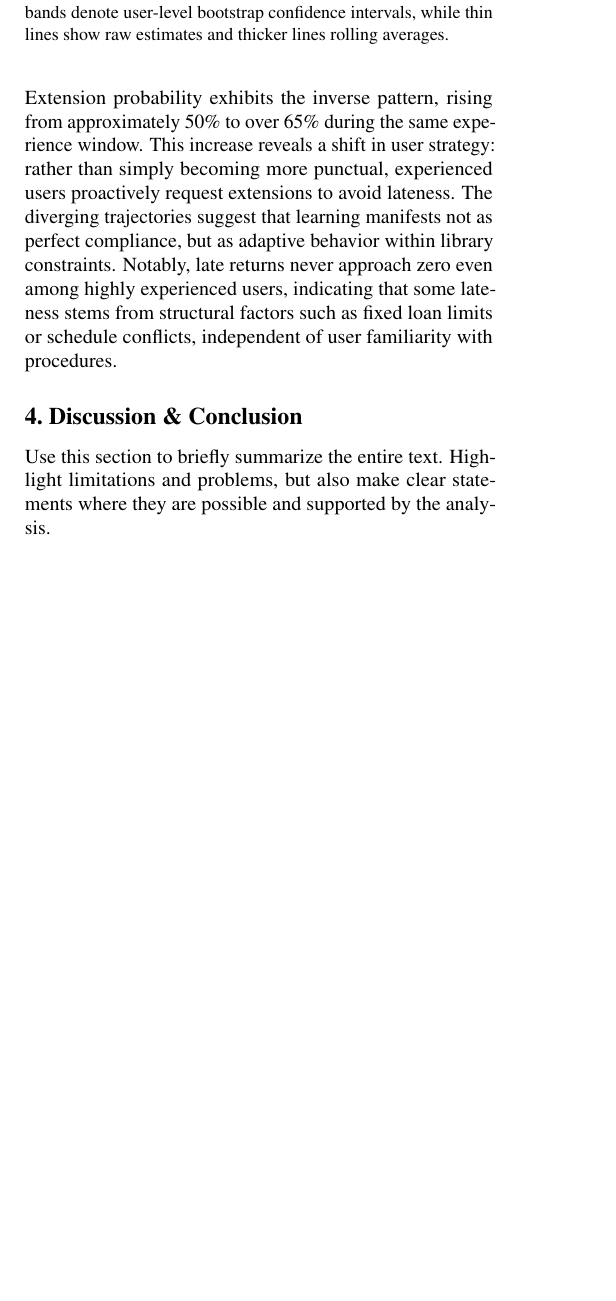
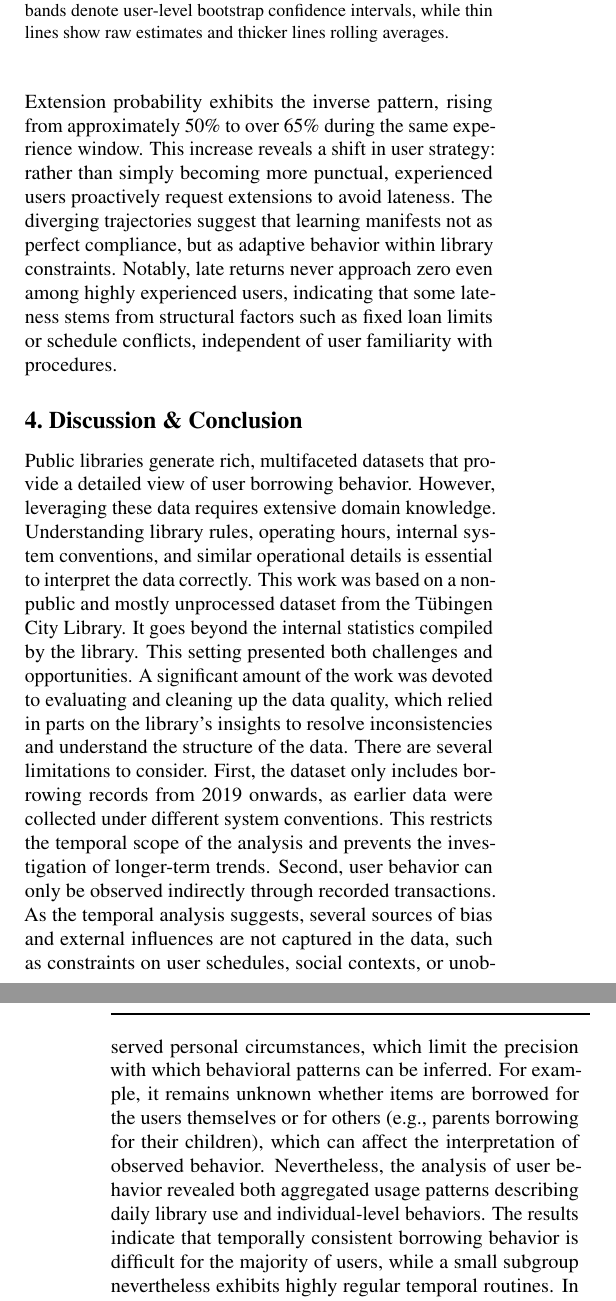
Before and after one commit to RobinAllgeier/Data_Literacy, a LaTeX paper (doc/report/report_template.tex, which reads doc/report/sections/conclusion.tex): part of one column of page 3 of 4 before the commit and two parts of the columns of pages 3 and 4 of 4 after it, the two joined at a grey line, cut so that both start at the same text, the shorter picture padded with empty space. Compiled offline with pdfLaTeX.

Commit message:
First draft of conclusion and discussion

```diff
--- a/doc/report/sections/conclusion.tex
+++ b/doc/report/sections/conclusion.tex
@@ -1,3 +1,10 @@
 \section{Discussion \& Conclusion}\label{sec:conclusion}
 
-Use this section to briefly summarize the entire text. Highlight limitations and problems, but also make clear statements where they are possible and supported by the analysis.
+% Use this section to briefly summarize the entire text. Highlight limitations and problems, but also make clear statements where they are possible and supported by the analysis.
+Public libraries generate rich, multifaceted datasets that provide a detailed view of user borrowing behavior. However, leveraging these data requires extensive domain knowledge. Understanding library rules, operating hours, internal system conventions, and similar operational details is essential to interpret the data correctly. This work was based on a non-public and mostly unprocessed dataset from the Tübingen City Library. It goes beyond the internal statistics compiled by the library. This setting presented both challenges and opportunities.
+A significant amount of the work was devoted to evaluating and cleaning up the data quality, which relied in parts on the library's insights to resolve inconsistencies and understand the structure of the data.
+There are several limitations to consider. First, the dataset only includes borrowing records from 2019 onwards, as earlier data were collected under different system conventions. This restricts the temporal scope of the analysis and prevents the investigation of longer-term trends. Second, user behavior can only be observed indirectly through recorded transactions. As the temporal analysis suggests, several sources of bias and external influences are not captured in the data, such as constraints on user schedules, social contexts, or unobserved personal circumstances, which limit the precision with which behavioral patterns can be inferred. For example, it remains unknown whether items are borrowed for the users themselves or for others (e.g., parents borrowing for their children), which can affect the interpretation of observed behavior.
+Nevertheless, the analysis of user behavior revealed both aggregated usage patterns describing daily library use and individual-level behaviors. The results indicate that temporally consistent borrowing behavior is difficult for the majority of users, while a small subgroup nevertheless exhibits highly regular temporal routines.
+In addition, the data show learning effects with repeated use. This reflects not only improved handling of late returns, but also the development of adaptive strategies that reduce late returns through active use of the renewal system.
+
+Overall, the results also have practical relevance for the library. Understanding user behavior can inform staffing decisions, opening hours, and the design of reminder systems or targeted communication. Moreover, the session-based representation and preprocessing pipeline provides a foundation for further analyses on this dataset.
```
Also changed, not shown: 1 other file.
